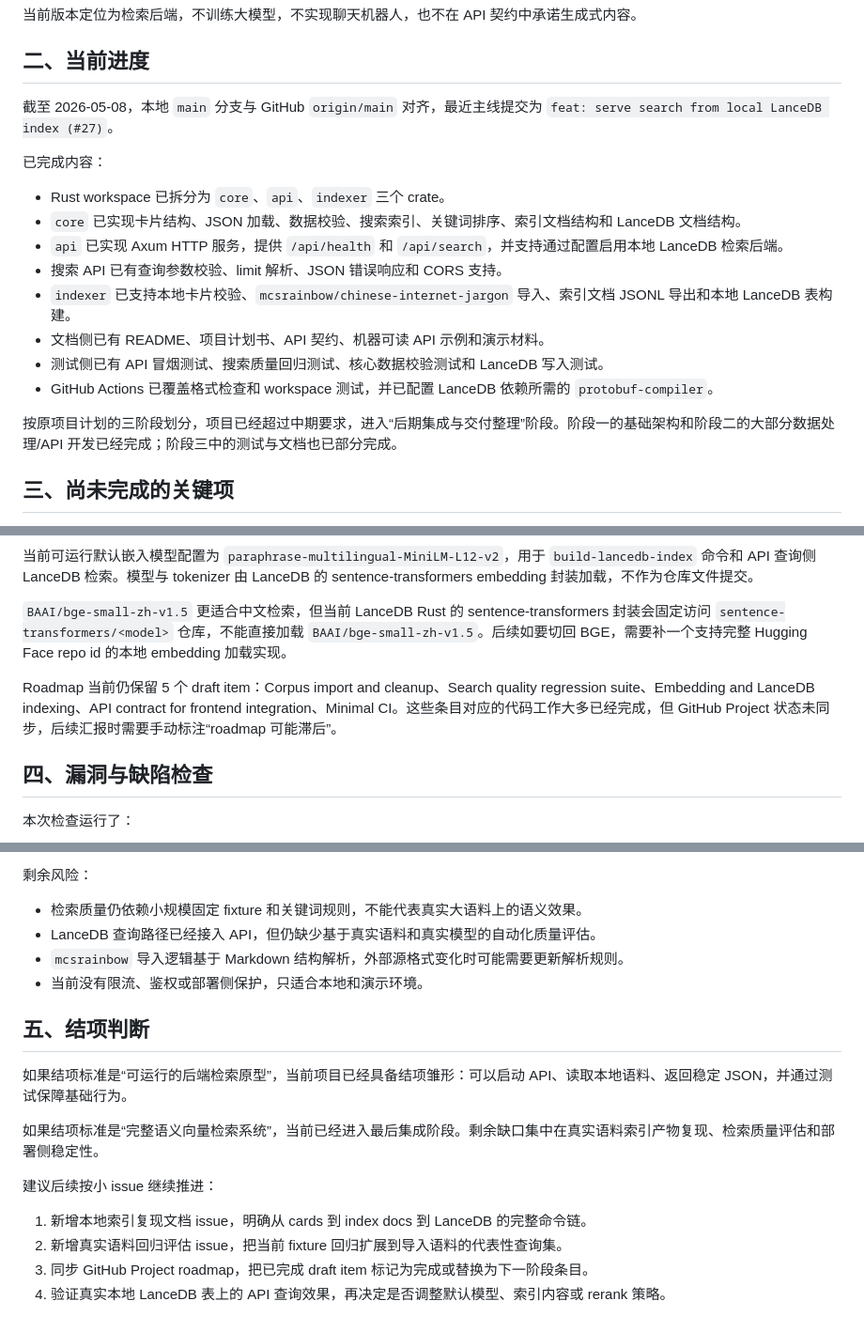
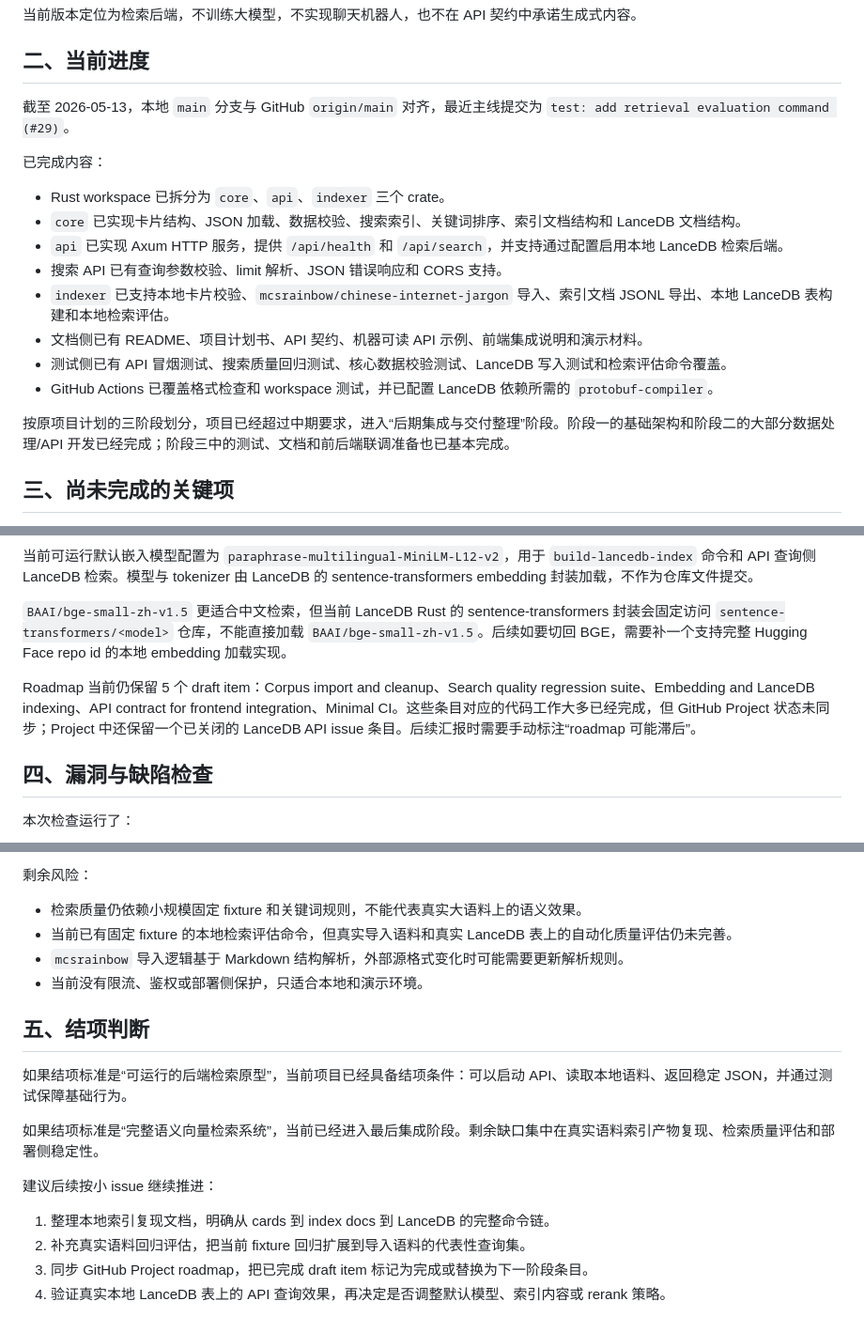
Before and after one commit to anfsity/Satori, a Markdown page: docs/report/中期与结项报告.md, 3 parts joined by grey strips. Shown at 94% size. Rendered like a GitHub page.

```diff
--- a/docs/report/中期与结项报告.md
+++ b/docs/report/中期与结项报告.md
@@ -8,7 +8,7 @@ Satori 是一个中文黑话和网络梗检索系统，目标是让用户通过
 
 ## 二、当前进度
 
-截至 2026-05-08，本地 `main` 分支与 GitHub `origin/main` 对齐，最近主线提交为 `feat: serve search from local LanceDB index (#27)`。
+截至 2026-05-13，本地 `main` 分支与 GitHub `origin/main` 对齐，最近主线提交为 `test: add retrieval evaluation command (#29)`。
 
 已完成内容：
 
@@ -16,12 +16,12 @@ Satori 是一个中文黑话和网络梗检索系统，目标是让用户通过
 - `core` 已实现卡片结构、JSON 加载、数据校验、搜索索引、关键词排序、索引文档结构和 LanceDB 文档结构。
 - `api` 已实现 Axum HTTP 服务，提供 `/api/health` 和 `/api/search`，并支持通过配置启用本地 LanceDB 检索后端。
 - 搜索 API 已有查询参数校验、limit 解析、JSON 错误响应和 CORS 支持。
-- `indexer` 已支持本地卡片校验、`mcsrainbow/chinese-internet-jargon` 导入、索引文档 JSONL 导出和本地 LanceDB 表构建。
-- 文档侧已有 README、项目计划书、API 契约、机器可读 API 示例和演示材料。
-- 测试侧已有 API 冒烟测试、搜索质量回归测试、核心数据校验测试和 LanceDB 写入测试。
+- `indexer` 已支持本地卡片校验、`mcsrainbow/chinese-internet-jargon` 导入、索引文档 JSONL 导出、本地 LanceDB 表构建和本地检索评估。
+- 文档侧已有 README、项目计划书、API 契约、机器可读 API 示例、前端集成说明和演示材料。
+- 测试侧已有 API 冒烟测试、搜索质量回归测试、核心数据校验测试、LanceDB 写入测试和检索评估命令覆盖。
 - GitHub Actions 已覆盖格式检查和 workspace 测试，并已配置 LanceDB 依赖所需的 `protobuf-compiler`。
 
-按原项目计划的三阶段划分，项目已经超过中期要求，进入“后期集成与交付整理”阶段。阶段一的基础架构和阶段二的大部分数据处理/API 开发已经完成；阶段三中的测试与文档也已部分完成。
+按原项目计划的三阶段划分，项目已经超过中期要求，进入“后期集成与交付整理”阶段。阶段一的基础架构和阶段二的大部分数据处理/API 开发已经完成；阶段三中的测试、文档和前后端联调准备也已基本完成。
 
 ## 三、尚未完成的关键项
 
@@ -33,7 +33,7 @@ Satori 是一个中文黑话和网络梗检索系统，目标是让用户通过
 
 `BAAI/bge-small-zh-v1.5` 更适合中文检索，但当前 LanceDB Rust 的 sentence-transformers 封装会固定访问 `sentence-transformers/<model>` 仓库，不能直接加载 `BAAI/bge-small-zh-v1.5`。后续如要切回 BGE，需要补一个支持完整 Hugging Face repo id 的本地 embedding 加载实现。
 
-Roadmap 当前仍保留 5 个 draft item：Corpus import and cleanup、Search quality regression suite、Embedding and LanceDB indexing、API contract for frontend integration、Minimal CI。这些条目对应的代码工作大多已经完成，但 GitHub Project 状态未同步，后续汇报时需要手动标注“roadmap 可能滞后”。
+Roadmap 当前仍保留 5 个 draft item：Corpus import and cleanup、Search quality regression suite、Embedding and LanceDB indexing、API contract for frontend integration、Minimal CI。这些条目对应的代码工作大多已经完成，但 GitHub Project 状态未同步；Project 中还保留一个已关闭的 LanceDB API issue 条目。后续汇报时需要手动标注“roadmap 可能滞后”。
 
 ## 四、漏洞与缺陷检查
 
@@ -56,19 +56,19 @@ cargo test --workspace
 剩余风险：
 
 - 检索质量仍依赖小规模固定 fixture 和关键词规则，不能代表真实大语料上的语义效果。
-- LanceDB 查询路径已经接入 API，但仍缺少基于真实语料和真实模型的自动化质量评估。
+- 当前已有固定 fixture 的本地检索评估命令，但真实导入语料和真实 LanceDB 表上的自动化质量评估仍未完善。
 - `mcsrainbow` 导入逻辑基于 Markdown 结构解析，外部源格式变化时可能需要更新解析规则。
 - 当前没有限流、鉴权或部署侧保护，只适合本地和演示环境。
 
 ## 五、结项判断
 
-如果结项标准是“可运行的后端检索原型”，当前项目已经具备结项雏形：可以启动 API、读取本地语料、返回稳定 JSON，并通过测试保障基础行为。
+如果结项标准是“可运行的后端检索原型”，当前项目已经具备结项条件：可以启动 API、读取本地语料、返回稳定 JSON，并通过测试保障基础行为。
 
 如果结项标准是“完整语义向量检索系统”，当前已经进入最后集成阶段。剩余缺口集中在真实语料索引产物复现、检索质量评估和部署侧稳定性。
 
 建议后续按小 issue 继续推进：
 
-1. 新增本地索引复现文档 issue，明确从 cards 到 index docs 到 LanceDB 的完整命令链。
-2. 新增真实语料回归评估 issue，把当前 fixture 回归扩展到导入语料的代表性查询集。
+1. 整理本地索引复现文档，明确从 cards 到 index docs 到 LanceDB 的完整命令链。
+2. 补充真实语料回归评估，把当前 fixture 回归扩展到导入语料的代表性查询集。
 3. 同步 GitHub Project roadmap，把已完成 draft item 标记为完成或替换为下一阶段条目。
 4. 验证真实本地 LanceDB 表上的 API 查询效果，再决定是否调整默认模型、索引内容或 rerank 策略。
```
Also changed, not shown: docs/3. 前端集成说明.md (added, +284 -0 lines), 1 other file.
